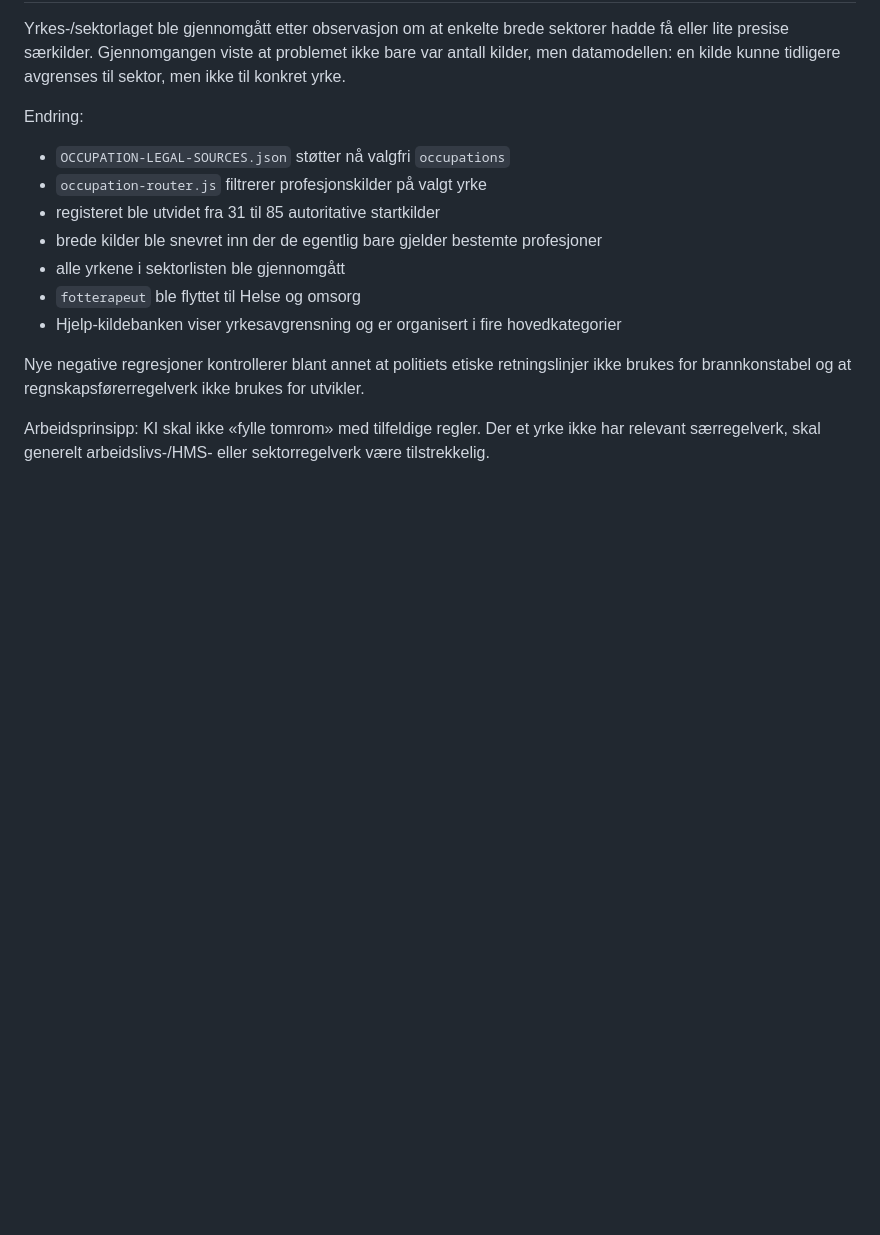
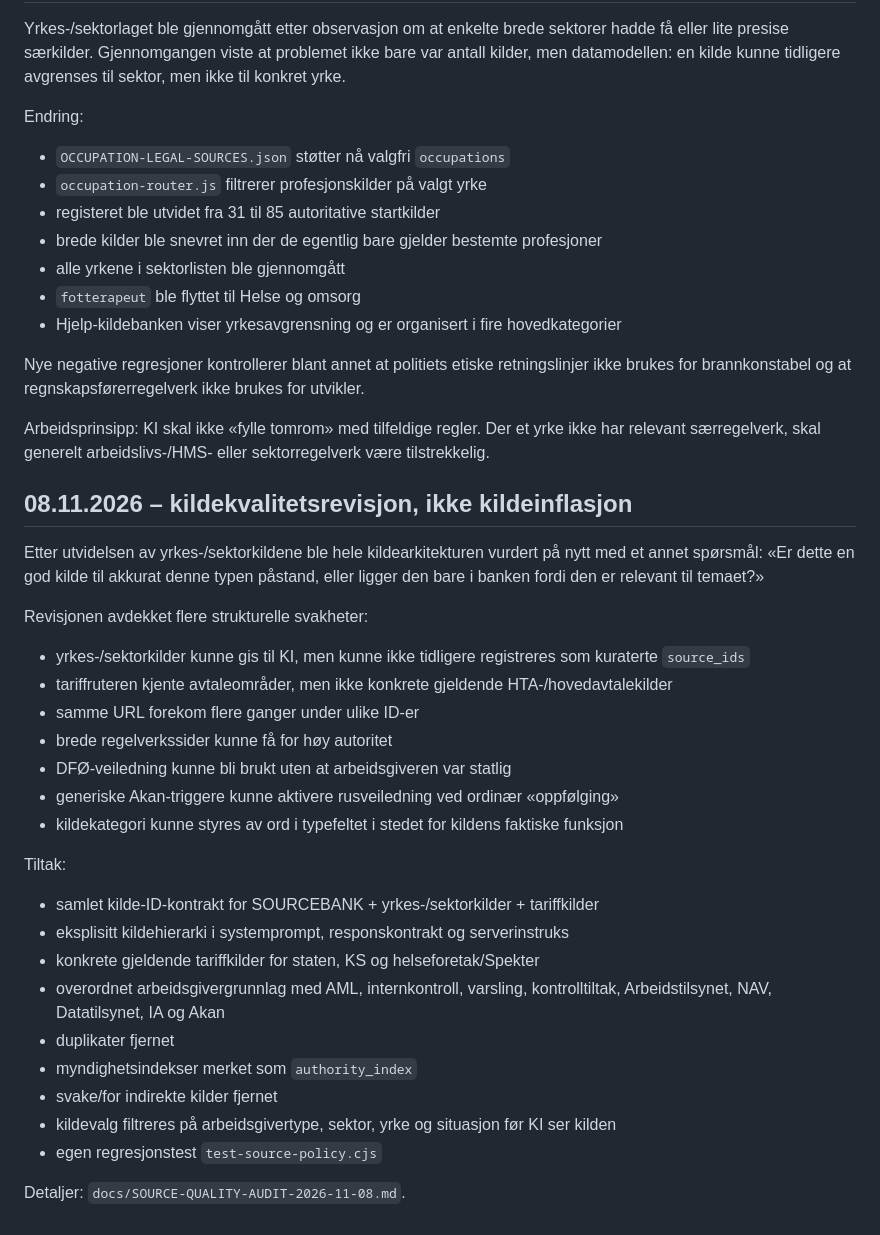
Before and after one commit to IBE160-2026/G46-nilsen, a Markdown page: docs/ai/AI-LOGG-SAMTALESTOTTE.md, the part around the change. GitHub-like rendering; blank space fills up the shorter version.

Commit message:
Logg kildekvalitetsrevisjonen 08.11

```diff
--- a/docs/ai/AI-LOGG-SAMTALESTOTTE.md
+++ b/docs/ai/AI-LOGG-SAMTALESTOTTE.md
@@ -1375,3 +1375,30 @@ Endring:
 Nye negative regresjoner kontrollerer blant annet at politiets etiske retningslinjer ikke brukes for brannkonstabel og at regnskapsførerregelverk ikke brukes for utvikler.
 
 Arbeidsprinsipp: KI skal ikke «fylle tomrom» med tilfeldige regler. Der et yrke ikke har relevant særregelverk, skal generelt arbeidslivs-/HMS- eller sektorregelverk være tilstrekkelig.
+
+
+## 08.11.2026 – kildekvalitetsrevisjon, ikke kildeinflasjon
+
+Etter utvidelsen av yrkes-/sektorkildene ble hele kildearkitekturen vurdert på nytt med et annet spørsmål: «Er dette en god kilde til akkurat denne typen påstand, eller ligger den bare i banken fordi den er relevant til temaet?»
+
+Revisjonen avdekket flere strukturelle svakheter:
+- yrkes-/sektorkilder kunne gis til KI, men kunne ikke tidligere registreres som kuraterte `source_ids`
+- tariffruteren kjente avtaleområder, men ikke konkrete gjeldende HTA-/hovedavtalekilder
+- samme URL forekom flere ganger under ulike ID-er
+- brede regelverkssider kunne få for høy autoritet
+- DFØ-veiledning kunne bli brukt uten at arbeidsgiveren var statlig
+- generiske Akan-triggere kunne aktivere rusveiledning ved ordinær «oppfølging»
+- kildekategori kunne styres av ord i typefeltet i stedet for kildens faktiske funksjon
+
+Tiltak:
+- samlet kilde-ID-kontrakt for SOURCEBANK + yrkes-/sektorkilder + tariffkilder
+- eksplisitt kildehierarki i systemprompt, responskontrakt og serverinstruks
+- konkrete gjeldende tariffkilder for staten, KS og helseforetak/Spekter
+- overordnet arbeidsgivergrunnlag med AML, internkontroll, varsling, kontrolltiltak, Arbeidstilsynet, NAV, Datatilsynet, IA og Akan
+- duplikater fjernet
+- myndighetsindekser merket som `authority_index`
+- svake/for indirekte kilder fjernet
+- kildevalg filtreres på arbeidsgivertype, sektor, yrke og situasjon før KI ser kilden
+- egen regresjonstest `test-source-policy.cjs`
+
+Detaljer: `docs/SOURCE-QUALITY-AUDIT-2026-11-08.md`.
```
